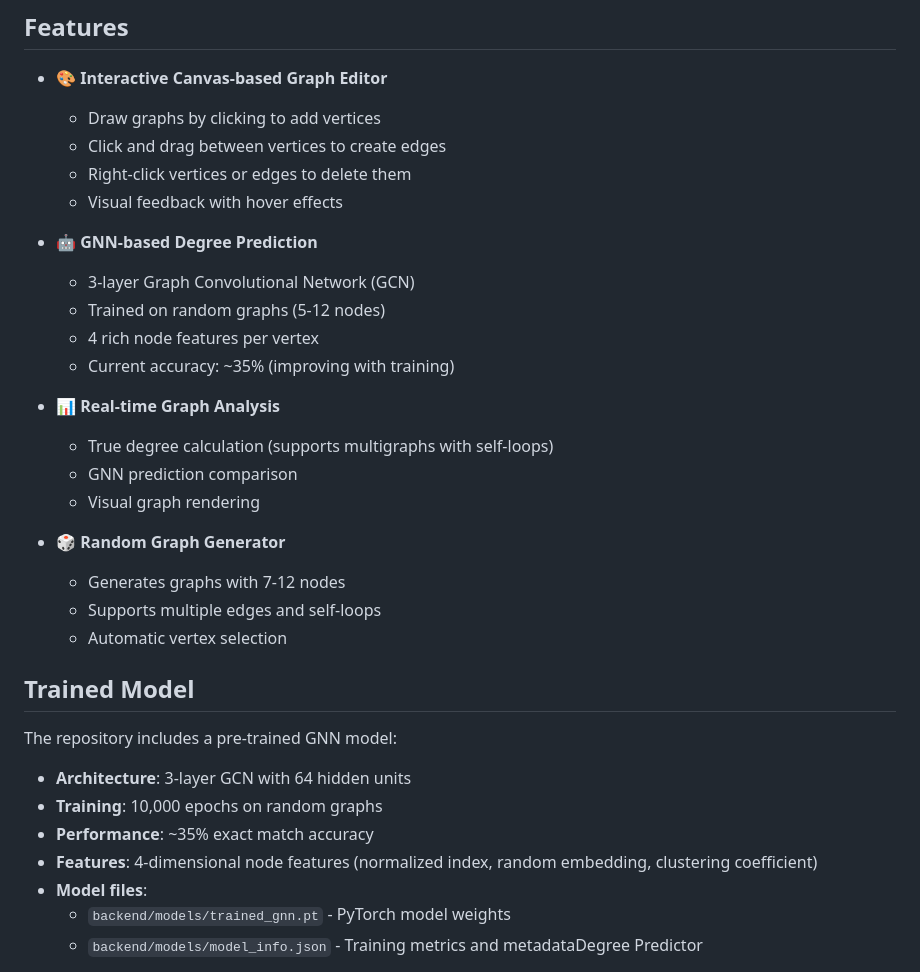
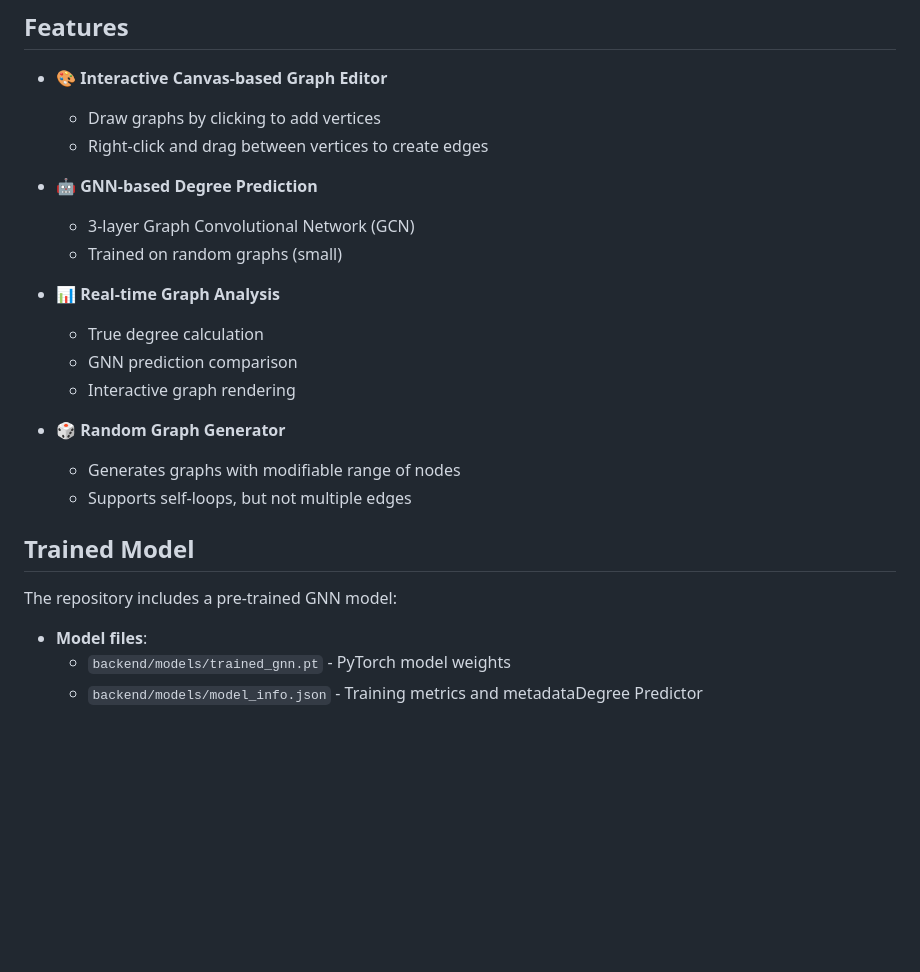
Before and after one commit to Vl4dk0/gnn, a Markdown page: AGENT.md, the part around one of its changes. GitHub-like rendering; blank space fills up the shorter version.

Commit message:
fixed info in AGENT.md

```diff
--- a/AGENT.md
+++ b/AGENT.md
@@ -6,33 +6,24 @@ A web application with an interactive graph editor that uses Graph Neural Networ
 
 - 🎨 **Interactive Canvas-based Graph Editor**
   - Draw graphs by clicking to add vertices
-  - Click and drag between vertices to create edges
-  - Right-click vertices or edges to delete them
-  - Visual feedback with hover effects
+  - Right-click and drag between vertices to create edges
 
 - 🤖 **GNN-based Degree Prediction**
   - 3-layer Graph Convolutional Network (GCN)
-  - Trained on random graphs (5-12 nodes)
-  - 4 rich node features per vertex
-  - Current accuracy: ~35% (improving with training)
+  - Trained on random graphs (small)
 
 - 📊 **Real-time Graph Analysis**
-  - True degree calculation (supports multigraphs with self-loops)
+  - True degree calculation
   - GNN prediction comparison
-  - Visual graph rendering
+  - Interactive graph rendering
 
 - 🎲 **Random Graph Generator**
-  - Generates graphs with 7-12 nodes
-  - Supports multiple edges and self-loops
-  - Automatic vertex selection
+  - Generates graphs with modifiable range of nodes
+  - Supports self-loops, but not multiple edges
 
 ## Trained Model
 
 The repository includes a pre-trained GNN model:
-- **Architecture**: 3-layer GCN with 64 hidden units
-- **Training**: 10,000 epochs on random graphs
-- **Performance**: ~35% exact match accuracy
-- **Features**: 4-dimensional node features (normalized index, random embedding, clustering coefficient)
 - **Model files**:
   - `backend/models/trained_gnn.pt` - PyTorch model weights
   - `backend/models/model_info.json` - Training metrics and metadataDegree Predictor
```
Also changed, not shown: other parts of AGENT.md (+2 -12 lines).
